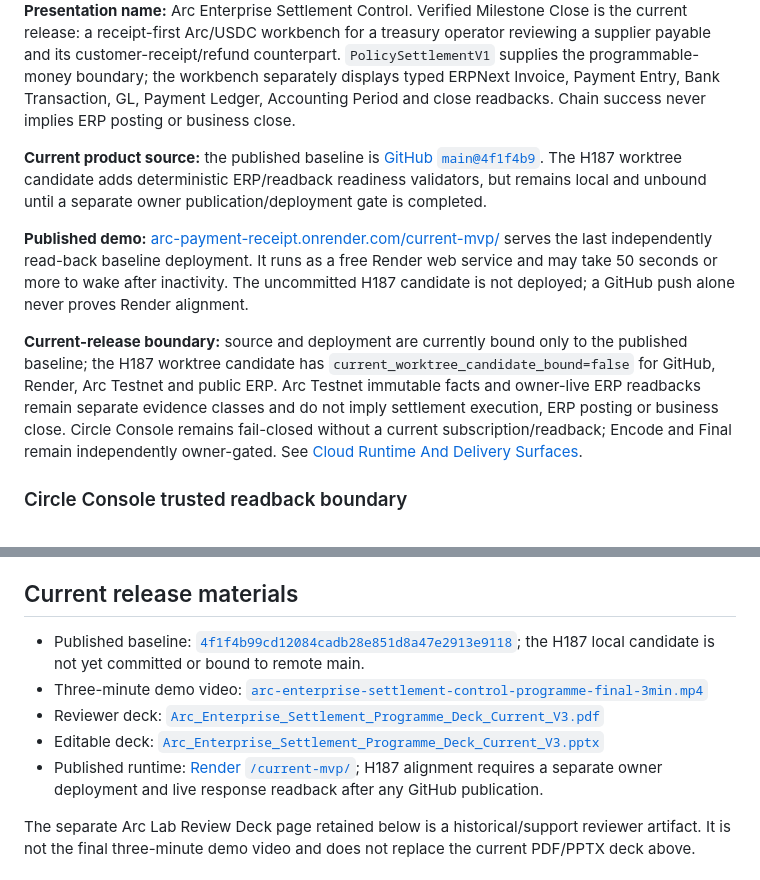
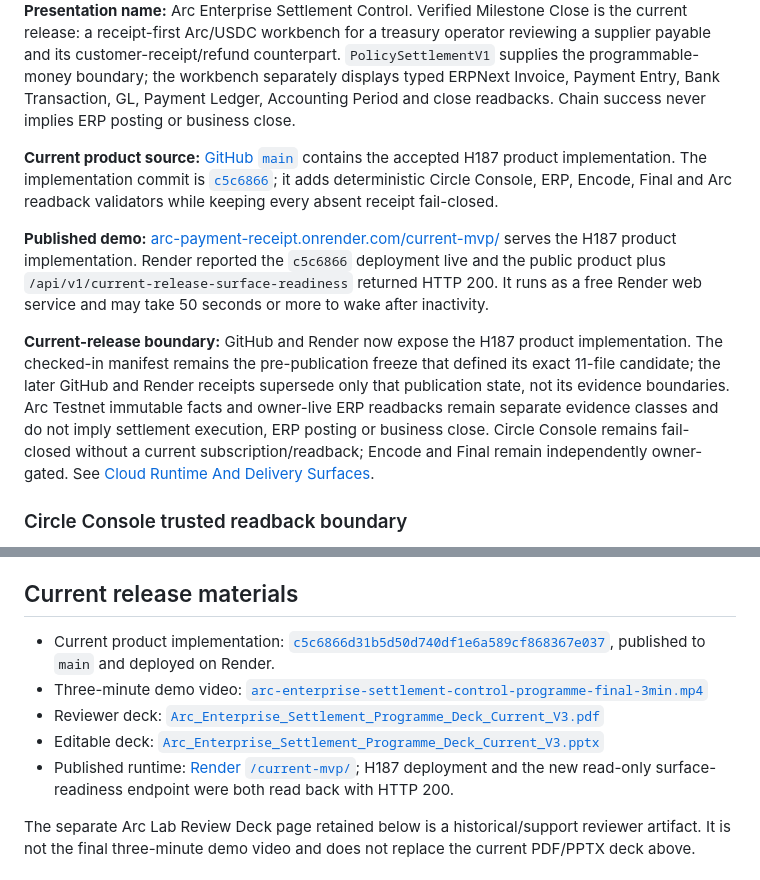
Before and after one commit to gaysonloser/arc-payment-receipt, a Markdown page: README.md, 2 parts joined by grey strips. Rendered like a GitHub page.

Commit message:
docs: bind H187 GitHub and Render receipts

```diff
--- a/README.md
+++ b/README.md
@@ -4,11 +4,11 @@
 
 **Presentation name:** Arc Enterprise Settlement Control. Verified Milestone Close is the current release: a receipt-first Arc/USDC workbench for a treasury operator reviewing a supplier payable and its customer-receipt/refund counterpart. `PolicySettlementV1` supplies the programmable-money boundary; the workbench separately displays typed ERPNext Invoice, Payment Entry, Bank Transaction, GL, Payment Ledger, Accounting Period and close readbacks. Chain success never implies ERP posting or business close.
 
-**Current product source:** the published baseline is [GitHub `main@4f1f4b9`](https://github.com/gaysonloser/arc-payment-receipt/commit/4f1f4b99cd12084cadb28e851d8a47e2913e9118). The H187 worktree candidate adds deterministic ERP/readback readiness validators, but remains local and unbound until a separate owner publication/deployment gate is completed.
+**Current product source:** [GitHub `main`](https://github.com/gaysonloser/arc-payment-receipt/tree/main) contains the accepted H187 product implementation. The implementation commit is [`c5c6866`](https://github.com/gaysonloser/arc-payment-receipt/commit/c5c6866d31b5d50d740df1e6a589cf868367e037); it adds deterministic Circle Console, ERP, Encode, Final and Arc readback validators while keeping every absent receipt fail-closed.
 
-**Published demo:** [arc-payment-receipt.onrender.com/current-mvp/](https://arc-payment-receipt.onrender.com/current-mvp/) serves the last independently read-back baseline deployment. It runs as a free Render web service and may take 50 seconds or more to wake after inactivity. The uncommitted H187 candidate is not deployed; a GitHub push alone never proves Render alignment.
+**Published demo:** [arc-payment-receipt.onrender.com/current-mvp/](https://arc-payment-receipt.onrender.com/current-mvp/) serves the H187 product implementation. Render reported the `c5c6866` deployment live and the public product plus `/api/v1/current-release-surface-readiness` returned HTTP 200. It runs as a free Render web service and may take 50 seconds or more to wake after inactivity.
 
-**Current-release boundary:** source and deployment are currently bound only to the published baseline; the H187 worktree candidate has `current_worktree_candidate_bound=false` for GitHub, Render, Arc Testnet and public ERP. Arc Testnet immutable facts and owner-live ERP readbacks remain separate evidence classes and do not imply settlement execution, ERP posting or business close. Circle Console remains fail-closed without a current subscription/readback; Encode and Final remain independently owner-gated. See [Cloud Runtime And Delivery Surfaces](docs/CLOUD_RUNTIME.md).
+**Current-release boundary:** GitHub and Render now expose the H187 product implementation. The checked-in manifest remains the pre-publication freeze that defined its exact 11-file candidate; the later GitHub and Render receipts supersede only that publication state, not its evidence boundaries. Arc Testnet immutable facts and owner-live ERP readbacks remain separate evidence classes and do not imply settlement execution, ERP posting or business close. Circle Console remains fail-closed without a current subscription/readback; Encode and Final remain independently owner-gated. See [Cloud Runtime And Delivery Surfaces](docs/CLOUD_RUNTIME.md).
 
 ### Circle Console trusted readback boundary
 
@@ -117,11 +117,11 @@ claims.
 
 ## Current release materials
 
-- Published baseline: [`4f1f4b99cd12084cadb28e851d8a47e2913e9118`](https://github.com/gaysonloser/arc-payment-receipt/commit/4f1f4b99cd12084cadb28e851d8a47e2913e9118); the H187 local candidate is not yet committed or bound to remote main.
+- Current product implementation: [`c5c6866d31b5d50d740df1e6a589cf868367e037`](https://github.com/gaysonloser/arc-payment-receipt/commit/c5c6866d31b5d50d740df1e6a589cf868367e037), published to `main` and deployed on Render.
 - Three-minute demo video: [`arc-enterprise-settlement-control-programme-final-3min.mp4`](https://github.com/gaysonloser/arc-payment-receipt/releases/download/programme-final-20260810/arc-enterprise-settlement-control-programme-final-3min.mp4)
 - Reviewer deck: [`Arc_Enterprise_Settlement_Programme_Deck_Current_V3.pdf`](https://github.com/gaysonloser/arc-payment-receipt/releases/download/programme-final-20260810/Arc_Enterprise_Settlement_Programme_Deck_Current_V3.pdf)
 - Editable deck: [`Arc_Enterprise_Settlement_Programme_Deck_Current_V3.pptx`](https://github.com/gaysonloser/arc-payment-receipt/releases/download/programme-final-20260810/Arc_Enterprise_Settlement_Programme_Deck_Current_V3.pptx)
-- Published runtime: [Render `/current-mvp/`](https://arc-payment-receipt.onrender.com/current-mvp/); H187 alignment requires a separate owner deployment and live response readback after any GitHub publication.
+- Published runtime: [Render `/current-mvp/`](https://arc-payment-receipt.onrender.com/current-mvp/); H187 deployment and the new read-only surface-readiness endpoint were both read back with HTTP 200.
 
 The separate Arc Lab Review Deck page retained below is a historical/support reviewer artifact. It is not the final three-minute demo video and does not replace the current PDF/PPTX deck above.
 
```
